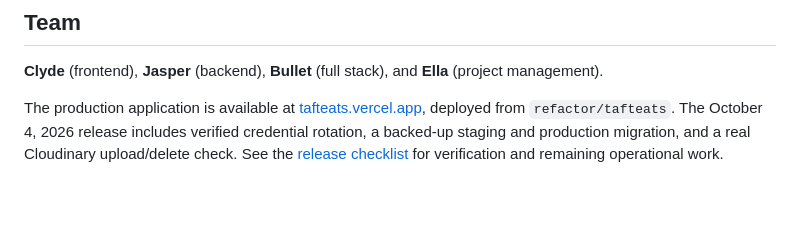
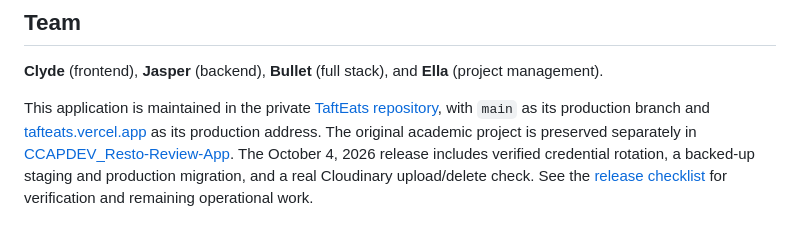
Before and after one commit to bukleeet/TaftEats, a Markdown page: README.md, the part around the change. GitHub-like rendering; blank space fills up the shorter version.

Commit message:
docs: document independent application repositories and deployment settings

```diff
--- a/README.md
+++ b/README.md
@@ -85,4 +85,4 @@ tests/                    Unit, real MongoDB HTTP, and browser regression tests
 
 **Clyde** (frontend), **Jasper** (backend), **Bullet** (full stack), and **Ella** (project management).
 
-The production application is available at [tafteats.vercel.app](https://tafteats.vercel.app), deployed from `refactor/tafteats`. The October 4, 2026 release includes verified credential rotation, a backed-up staging and production migration, and a real Cloudinary upload/delete check. See the [release checklist](docs/RELEASE.md) for verification and remaining operational work.
+This application is maintained in the private [TaftEats repository](https://github.com/bukleeet/TaftEats), with `main` as its production branch and [tafteats.vercel.app](https://tafteats.vercel.app) as its production address. The original academic project is preserved separately in [CCAPDEV_Resto-Review-App](https://github.com/bukleeet/CCAPDEV_Resto-Review-App). The October 4, 2026 release includes verified credential rotation, a backed-up staging and production migration, and a real Cloudinary upload/delete check. See the [release checklist](docs/RELEASE.md) for verification and remaining operational work.
```
Also changed, not shown: docs/RELEASE.md (+2 -2 lines).
